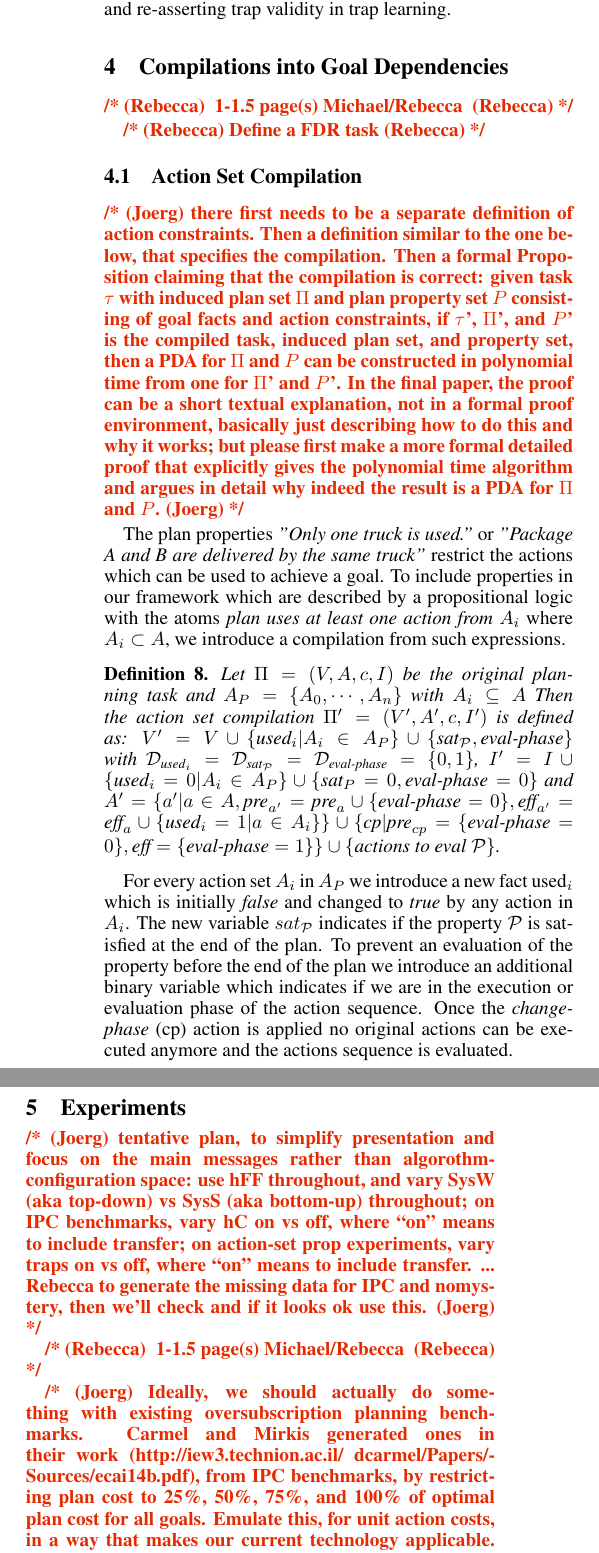
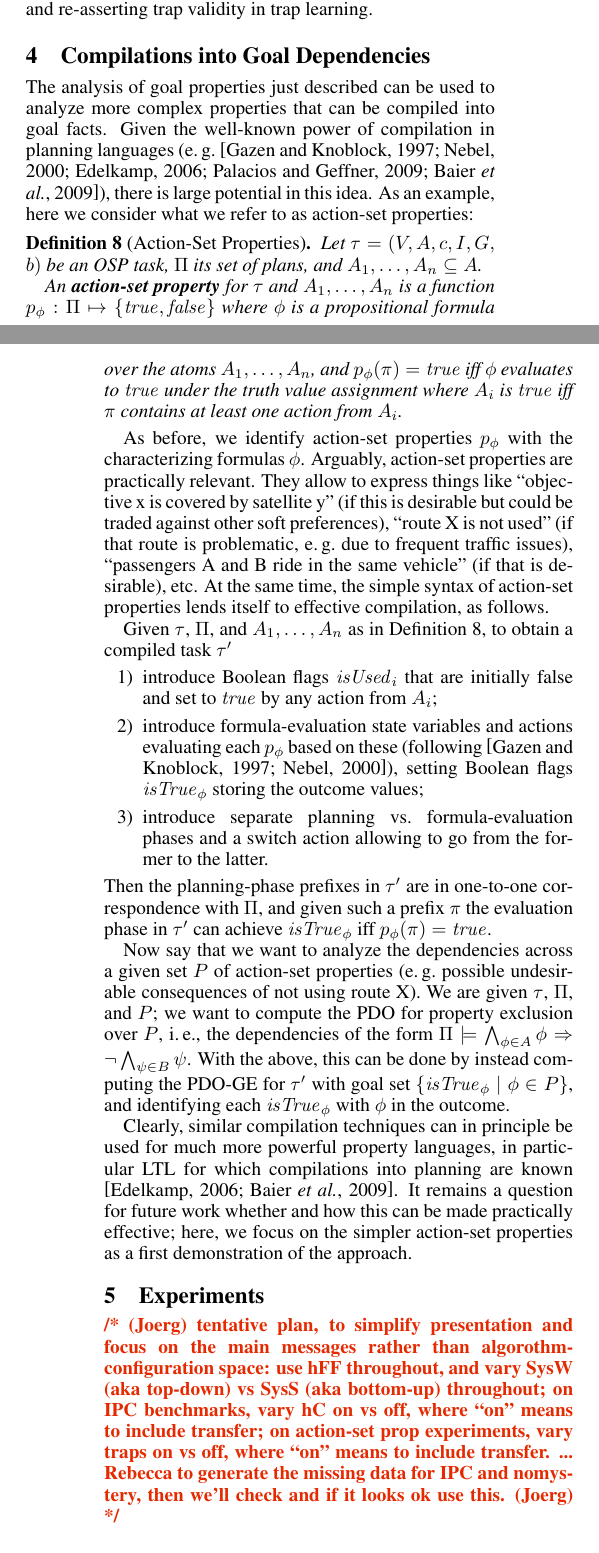
Before and after one commit to KCL-Planning/XPP, a LaTeX paper (papers/IJCAI19/main.tex, which reads papers/IJCAI19/compilation.tex, papers/IJCAI19/experiments.tex): two parts of the columns of page 5 of 12 before the commit and two parts of the columns of pages 4 and 5 of 12 after it, joined at a grey line, cut so that both start at the same text. Compiled offline with pdfLaTeX.

Commit message:
sec 4 done

```diff
--- a/papers/IJCAI19/compilation.tex
+++ b/papers/IJCAI19/compilation.tex
@@ -1,50 +1,127 @@
 \section{Compilations into Goal Dependencies}
 \label{compilation}
 
-\rebecca{ 1-1.5 page(s) Michael/Rebecca }
+%% \joerg{there first needs to be a separate definition of
+%%   \defined{action constraints}. Then a definition similar to the one
+%%   below, that specifies the compilation. Then a formal Proposition
+%%   claiming that the compilation is correct: given task \task\ with
+%%   induced plan set \plans\ and plan property set \props\ consisting of
+%%   goal facts and action constraints, if \task', \plans', and \props'
+%%   is the compiled task, induced plan set, and property set, then a PDA
+%%   for \plans\ and \props\ can be constructed in polynomial time from
+%%   one for \plans' and \props'. In the final paper, the proof can be a
+%%   short textual explanation, not in a formal proof environment,
+%%   basically just describing how to do this and why it works; but
+%%   please first make a more formal detailed proof that explicitly gives
+%%   the polynomial time algorithm and argues in detail why indeed the
+%%   result is a PDA for \plans\ and \props.}
 
-\rebecca{Define a FDR task}
+The analysis of goal properties just described can be used to analyze
+more complex properties that can be compiled into goal facts. Given
+the well-known power of compilation in planning languages
+(\eg\ \cite{gazen:knoblock:ecp-97,nebel:jair-00,edelkamp:icaps-06,palacios:geffner:jair-09,baier:etal:ai-09}),
+there is large potential in this idea. As an example, here we consider
+what we refer to as action-set properties:
 
-\subsection{Action Set Compilation}
+% Joerg: not using atomic/composed here as that would link back in to
+% the discussionbefore where we specify onl the atomic props and
+% analyze the compiosed ones; but this is niot the case here/in our
+% experiments: instead we explicitly list a small set of composed
+% properties to be analyzed.
+%
+\begin{definition}[Action-Set Properties]\label{def:action-set-properties}
+Let $\task =
+(\vars,\allowbreak\acts,\allowbreak\cost,\allowbreak\init,\allowbreak\goal,\allowbreak\costbound)$
+be an OSP task, \plans\ its set of plans, and $\acts_1, \dots, \acts_n
+\subseteq \acts$.
 
-\joerg{there first needs to be a separate definition of
-  \defined{action constraints}. Then a definition similar to the one
-  below, that specifies the compilation. Then a formal Proposition
-  claiming that the compilation is correct: given task \task\ with
-  induced plan set \plans\ and plan property set \props\ consisting of
-  goal facts and action constraints, if \task', \plans', and \props'
-  is the compiled task, induced plan set, and property set, then a PDA
-  for \plans\ and \props\ can be constructed in polynomial time from
-  one for \plans' and \props'. In the final paper, the proof can be a
-  short textual explanation, not in a formal proof environment,
-  basically just describing how to do this and why it works; but
-  please first make a more formal detailed proof that explicitly gives
-  the polynomial time algorithm and argues in detail why indeed the
-  result is a PDA for \plans\ and \props.}
-
-The plan properties \textit{"Only one truck is used."} or \textit{"Package A and
-B are delivered by the same truck"} restrict the actions which can be used to
-achieve a goal. To include properties in our framework which are described by a
-propositional logic with the atoms \emph{plan uses at least one action from $A_i$}
-where $A_i \subset A$, we introduce a compilation from such expressions.
-
-\begin{definition}
-	Let $\Pi = (V, A, c, I)$ be the original planning task and $A_P=\{A_0, \cdots, A_n\}$
-	with $A_i \subseteq A$
-	%\joerg{does it really have to be a partition? and does that restriction make sense? I think neither is the case: in the compilation, a single action could set several flags, one for each action set it belongs to; and certainly one can think of constraints where the relevant action sets overlap} and a propositional formal $\mathcal{P}$ over the atoms $\mathcal{F} = \{f_i | A_i \in A_p\}$.
-	Then the action set compilation $\Pi' = (V', A', c, I')$ is defined as:
-	$V' = V \cup \{\text{used}_i | A_i \in A_P\} \cup \{\text{sat}_{\mathcal{P}}, \text{eval-phase}\}$
-	with $\mathcal{D}_{\text{used}_i} = \mathcal{D}_{\text{sat}_{\mathcal{P}}} = \mathcal{D}_{\text{eval-phase}} = \{0,1\}$,
-	$I' = I \cup \{\text{used}_i = 0 | A_i \in A_P\} \cup \{\text{sat}_{P} = 0, \text{eval-phase} = 0\}$
-	and $A' = \{ a' | a \in A,
-	\text{pre}_{a'} = \text{pre}_{a} \cup \{\text{eval-phase} = 0\} , \text{eff}_{a'} = \text{eff}_a \cup \{\text{used}_i = 1 | a \in A_i\}\} \cup
-	\{\text{cp} | \text{pre}_{cp} = \{\text{eval-phase} = 0\}, \text{eff} = \{\text{eval-phase} = 1 \}\} \cup
-	\{\text{actions to eval } \mathcal{P}\}$.
+An \defined{action-set property} for \task\ and $\acts_1, \dots,
+\acts_n$ is a function $\prop_\phi : \plans \mapsto \{\true, \false\}$
+where $\phi$ is a propositional formula over the atoms $\acts_1,
+\dots, \acts_n$, and $\prop_\phi(\plan) = \true$ iff $\phi$ evaluates
+to \true\ under the truth value assignment where $\acts_i$ is
+\true\ iff $\plan$ contains at least one action from $\acts_i$.
 \end{definition}
 
-For every action set $A_i$ in $A_P$ we introduce a new fact $\text{used}_i$ which is initially
-\emph{false} and changed to \emph{true} by any action in $A_i$. The new variable $sat_{\mathcal{P}}$ indicates
-if the property $\mathcal{P}$ is satisfied at the end of the plan. To prevent an
-evaluation of the property before the end of the plan we introduce an additional binary variable
-which indicates if we are in the execution or evaluation phase of the action sequence. Once the \textit{change-phase} (cp) action
-is applied no original actions can be executed anymore and the actions sequence is evaluated.
+As before, we identify action-set properties $\prop_\phi$ with the
+characterizing formulas $\phi$. Arguably, action-set properties are
+practically relevant. They allow to express things like ``objective x
+is covered by satellite y'' (if this is desirable but could be traded
+against other soft preferences), ``route X is not used'' (if that
+route is problematic, \eg\ due to frequent traffic issues),
+``passengers A and B ride in the same vehicle'' (if that is
+desirable), etc. At the same time, the simple syntax of action-set
+properties lends itself to effective compilation, as follows.
+
+Given \task, \plans, and $\acts_1, \dots, \acts_n$ as in
+Definition~\ref{def:action-set-properties}, to obtain a compiled task
+$\task'$
+\begin{itemize}
+\item[1)] introduce Boolean flags $\mathit{isUsed}_i$ that are
+  initially false and set to \true\ by any action from $\acts_i$;
+\item[2)] introduce formula-evaluation state variables and actions
+  evaluating each $\prop_\phi$ based on these (following
+  \cite{gazen:knoblock:ecp-97,nebel:jair-00}), setting Boolean flags
+  $\mathit{isTrue}_\phi$ storing the outcome values;
+\item[3)] introduce separate planning vs.\ formula-evaluation phases
+  and a switch action allowing to go from the former to the latter.
+\end{itemize}
+Then the planning-phase prefixes in $\task'$ are in one-to-one
+correspondence with \plans, and given such a prefix \plan\ the
+evaluation phase in $\task'$ can achieve $\mathit{isTrue}_\phi$ iff
+$\prop_\phi(\plan) = \true$.
+
+Now say that we want to analyze the dependencies across a given set
+$\props$ of action-set properties (\eg\ possible undesirable
+consequences of not using route X). We are given \task, \plans, and
+$\props$; we want to compute the PDO for property exclusion over
+$\props$, \ie, the dependencies of the form
+$\entails{\plans}{\bigwedge_{\phi \in A} \phi}{\neg \bigwedge_{\psi
+    \in B} \psi}$. With the above, this can be done by instead
+computing the PDO-GE for $\task'$ with goal set
+$\{\mathit{isTrue}_\phi \mid \phi \in \props\}$, and identifying each
+$\mathit{isTrue}_\phi$ with $\phi$ in the outcome.
+
+Clearly, similar compilation techniques can in principle be used for
+much more powerful property languages, in particular LTL for which
+compilations into planning are known
+\cite{edelkamp:icaps-06,baier:etal:ai-09}. It remains a question for
+future work whether and how this can be made practically effective;
+here, we focus on the simpler action-set properties as a first
+demonstration of the approach.
+
+
+
+
+
+%%%%%%%%%%%%%%%%%%%%%%%%%%%%%%%%%%%%%%%%%%%%%%%%%%%%%%%%%%%%%%%%%%%%%%%%%%%
+%%%%%%%%%%%%%%%%%%%%%%%%%%%%%%%%%%%%%%%%%%%%%%%%%%%%%%%%%%%%%%%%%%%%%%%%%%%
+%%%%%%%%%%%%%%%%%%%%%%%%%%%%%%%%%%%%%%%%%%%%%%%%%%%%%%%%%%%%%%%%%%%%%%%%%%%
+%%% REBECCA'S FIRST VERSION
+
+%% The plan properties \textit{"Only one truck is used."} or \textit{"Package A and
+%% B are delivered by the same truck"} restrict the actions which can be used to
+%% achieve a goal. To include properties in our framework which are described by a
+%% propositional logic with the atoms \emph{plan uses at least one action from $A_i$}
+%% where $A_i \subset A$, we introduce a compilation from such expressions.
+
+%% \begin{definition}
+%% 	Let $\Pi = (V, A, c, I)$ be the original planning task and $A_P=\{A_0, \cdots, A_n\}$
+%% 	with $A_i \subseteq A$
+%% 	%\joerg{does it really have to be a partition? and does that restriction make sense? I think neither is the case: in the compilation, a single action could set several flags, one for each action set it belongs to; and certainly one can think of constraints where the relevant action sets overlap} and a propositional formal $\mathcal{P}$ over the atoms $\mathcal{F} = \{f_i | A_i \in A_p\}$.
+%% 	Then the action set compilation $\Pi' = (V', A', c, I')$ is defined as:
+%% 	$V' = V \cup \{\text{used}_i | A_i \in A_P\} \cup \{\text{sat}_{\mathcal{P}}, \text{eval-phase}\}$
+%% 	with $\mathcal{D}_{\text{used}_i} = \mathcal{D}_{\text{sat}_{\mathcal{P}}} = \mathcal{D}_{\text{eval-phase}} = \{0,1\}$,
+%% 	$I' = I \cup \{\text{used}_i = 0 | A_i \in A_P\} \cup \{\text{sat}_{P} = 0, \text{eval-phase} = 0\}$
+%% 	and $A' = \{ a' | a \in A,
+%% 	\text{pre}_{a'} = \text{pre}_{a} \cup \{\text{eval-phase} = 0\} , \text{eff}_{a'} = \text{eff}_a \cup \{\text{used}_i = 1 | a \in A_i\}\} \cup
+%% 	\{\text{cp} | \text{pre}_{cp} = \{\text{eval-phase} = 0\}, \text{eff} = \{\text{eval-phase} = 1 \}\} \cup
+%% 	\{\text{actions to eval } \mathcal{P}\}$.
+%% \end{definition}
+
+%% For every action set $A_i$ in $A_P$ we introduce a new fact $\text{used}_i$ which is initially
+%% \emph{false} and changed to \emph{true} by any action in $A_i$. The new variable $sat_{\mathcal{P}}$ indicates
+%% if the property $\mathcal{P}$ is satisfied at the end of the plan. To prevent an
+%% evaluation of the property before the end of the plan we introduce an additional binary variable
+%% which indicates if we are in the execution or evaluation phase of the action sequence. Once the \textit{change-phase} (cp) action
+%% is applied no original actions can be executed anymore and the actions sequence is evaluated.
--- a/papers/IJCAI19/experiments.tex
+++ b/papers/IJCAI19/experiments.tex
@@ -19,18 +19,7 @@ off, where ``on'' means to include transfer. ... Rebecca to generate
 the missing data for IPC and nomystery, then we'll check and if it
 looks ok use this.}
 
-\rebecca{ 1-1.5 page(s) Michael/Rebecca }
-
-
-\joerg{Ideally, we should actually do something with existing oversubscription
-	planning benchmarks. Carmel and Mirkis generated ones in their
-	work
-	(http://iew3.technion.ac.il/~dcarmel/Papers/Sources/ecai14b.pdf),
-	from IPC benchmarks, by restricting plan cost to 25\%, 50\%,
-	75\%, and 100\% of optimal plan cost for all goals. Emulate
-	this, for unit action costs, in a way that makes our current
-	technology applicable.}
-
+\joerg{Rebecca/Michael: check out the IPC net-benefit benchmarks. Reviewers may naturally expect us to experiment with those, given our strong focus on oversubscription planning (actually this question came up in the discussion with the NASA guys yesterday). In the net-bnefit benchmarks, goal facts have rewards which we don't need. The question is whether, stripping away these rewards and imposing a plan-cost bound, we would get benchmarks not already covered by bour IPC experiments anyway. If the answer is "no", we can just say so in the paper. If the answer is "yes", it would be good (though probably not absolitely necessary) to experiment with these domains as well. In any case, we should know what the answer is.}
 
 
 \setlength{\tabcolsep}{2pt}
```
Also changed, not shown: papers/IJCAI19/goaldep.tex (+15 -16 lines), papers/IJCAI19/main.tex (+5 -6 lines).
